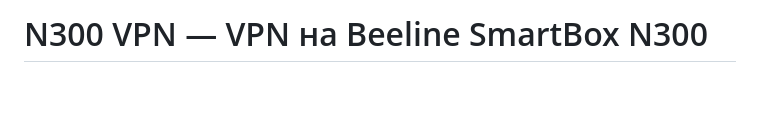
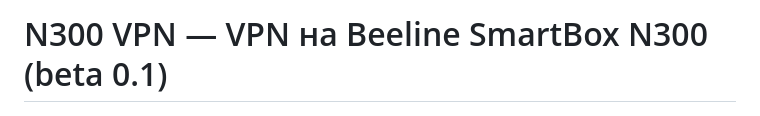
Before and after one commit to st1cklett/Beeline-Smartbox-n300vpn, a Markdown page: README.md, the part around the change. Drawn GitHub-style; blank space fills up the shorter version.

```diff
--- a/README.md
+++ b/README.md
@@ -1,4 +1,4 @@
-# N300 VPN — VPN на Beeline SmartBox N300
+# N300 VPN — VPN на Beeline SmartBox N300 (beta 0.1)
 
 ![Beeline SmartBox N300](assets/router.png)
 
```
